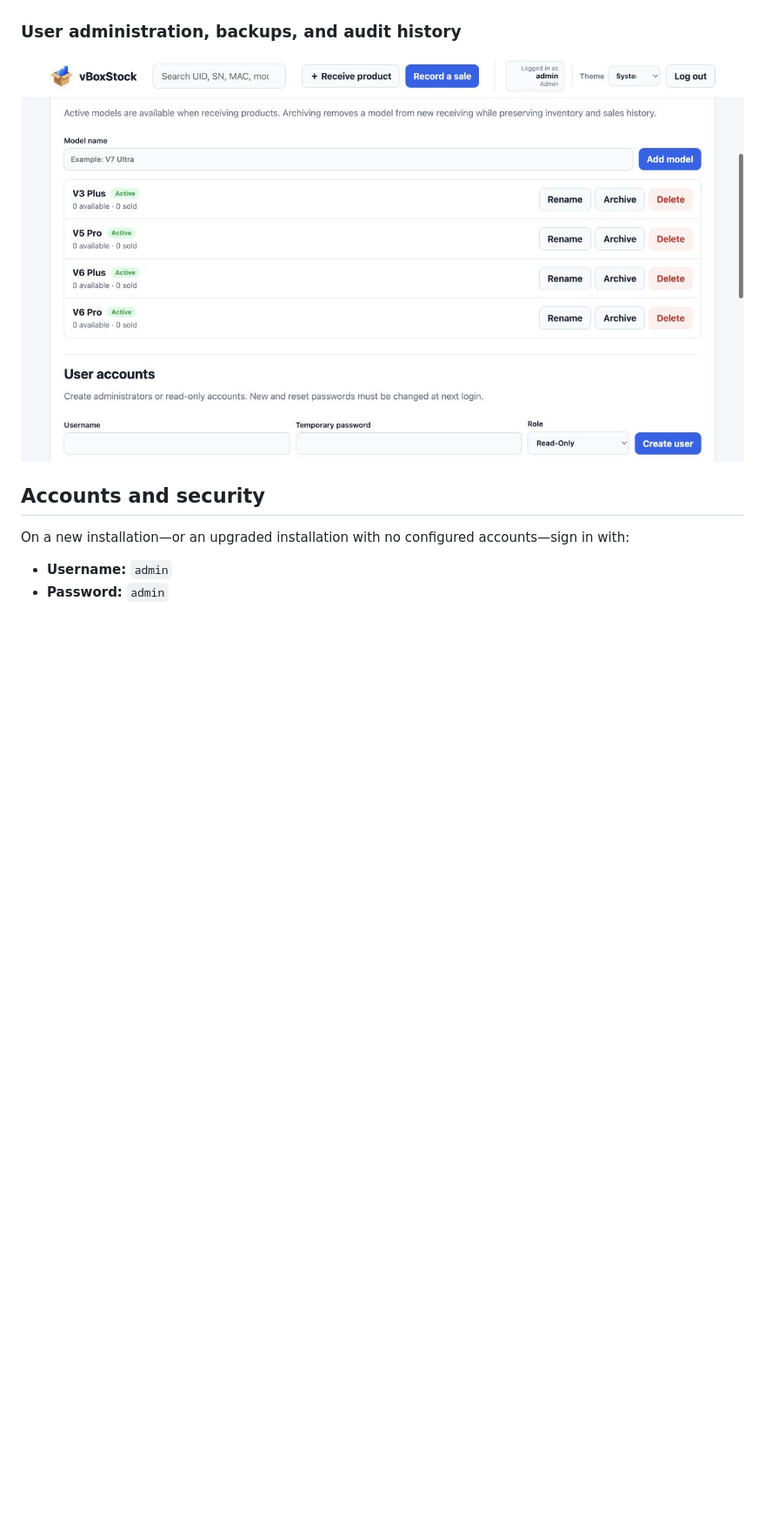
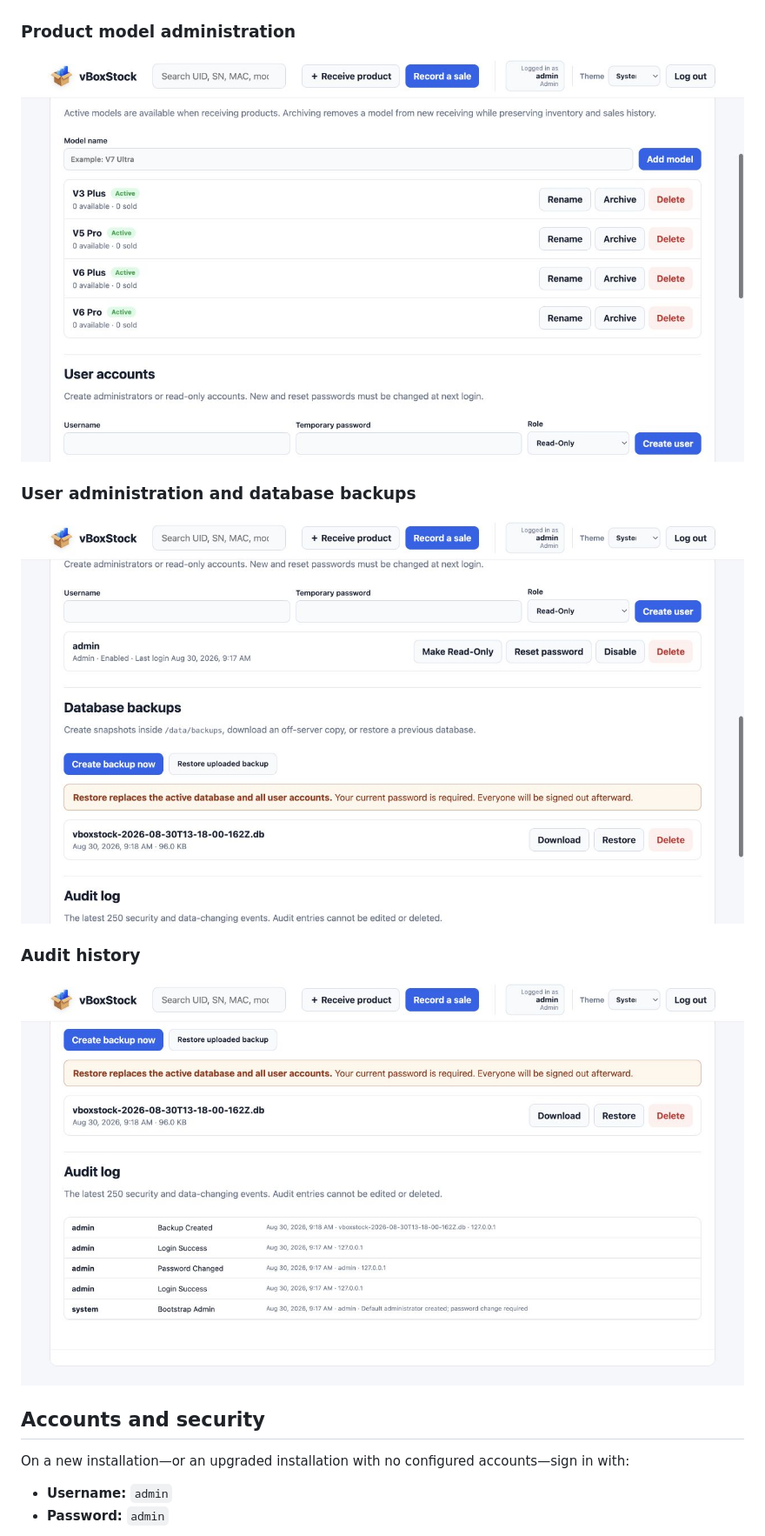
Before and after one commit to mfwadejr/vboxstock, a Markdown page: README.md, the part around the change. Shown at 87% size. Rendered like a GitHub page; blank space fills up the shorter version.

Commit message:
Document model, backup, and audit administration

```diff
--- a/README.md
+++ b/README.md
@@ -43,9 +43,17 @@ General inventory tools can be larger and more complicated than a small reseller
 
 ![vBoxStock sign-in page](docs/screenshots/login.jpg)
 
-### User administration, backups, and audit history
+### Product model administration
 
-![vBoxStock Admin page](docs/screenshots/admin.jpg)
+![vBoxStock product model administration](docs/screenshots/admin.jpg)
+
+### User administration and database backups
+
+![vBoxStock user administration and database backups](docs/screenshots/admin-users-backups.jpg)
+
+### Audit history
+
+![vBoxStock audit history](docs/screenshots/admin-audit.jpg)
 
 ## Accounts and security
 
```
